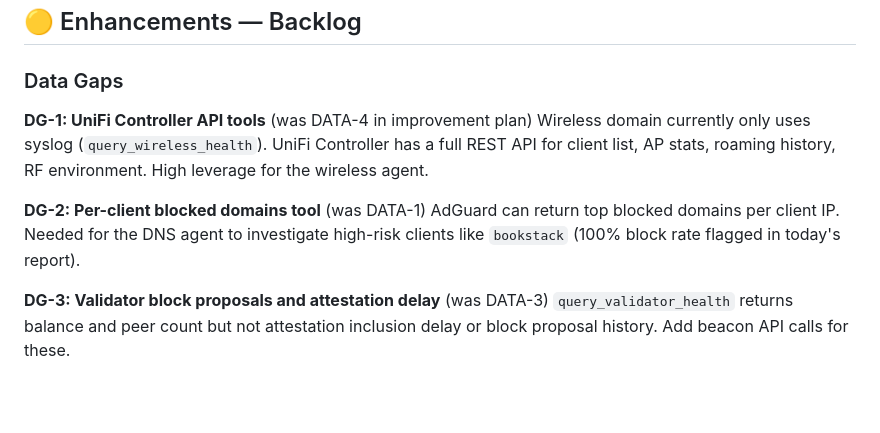
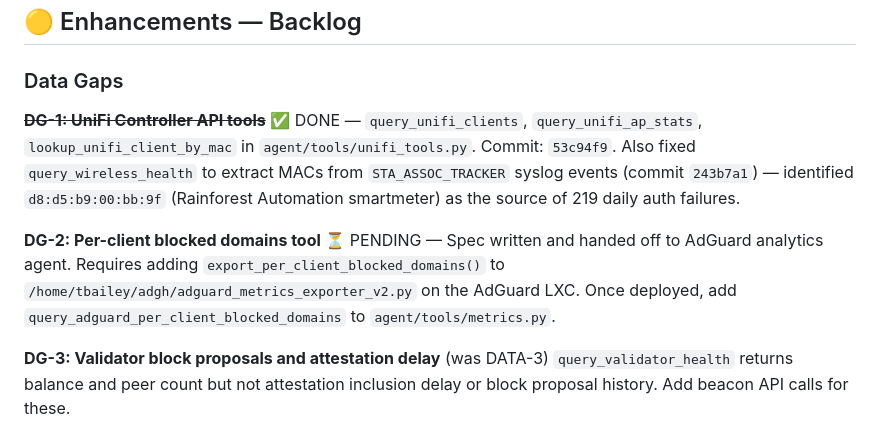
Before and after one commit to tbailey1712/first-light, a Markdown page: docs/PUNCHLIST.md, the part around the change. GitHub-like rendering; blank space fills up the shorter version.

Commit message:
Update punchlist: DG-1 done, DG-2 pending (spec handed off)

```diff
--- a/docs/PUNCHLIST.md
+++ b/docs/PUNCHLIST.md
@@ -57,11 +57,9 @@ Stale finding from Mar 7 audit. Parser is live in the OTel pipeline at `otel-col
 
 ### Data Gaps
 
-**DG-1: UniFi Controller API tools** (was DATA-4 in improvement plan)
-Wireless domain currently only uses syslog (`query_wireless_health`). UniFi Controller has a full REST API for client list, AP stats, roaming history, RF environment. High leverage for the wireless agent.
+**~~DG-1: UniFi Controller API tools~~** ✅ DONE — `query_unifi_clients`, `query_unifi_ap_stats`, `lookup_unifi_client_by_mac` in `agent/tools/unifi_tools.py`. Commit: `53c94f9`. Also fixed `query_wireless_health` to extract MACs from `STA_ASSOC_TRACKER` syslog events (commit `243b7a1`) — identified `d8:d5:b9:00:bb:9f` (Rainforest Automation smartmeter) as the source of 219 daily auth failures.
 
-**DG-2: Per-client blocked domains tool** (was DATA-1)
-AdGuard can return top blocked domains per client IP. Needed for the DNS agent to investigate high-risk clients like `bookstack` (100% block rate flagged in today's report).
+**DG-2: Per-client blocked domains tool** ⏳ PENDING — Spec written and handed off to AdGuard analytics agent. Requires adding `export_per_client_blocked_domains()` to `/home/tbailey/adgh/adguard_metrics_exporter_v2.py` on the AdGuard LXC. Once deployed, add `query_adguard_per_client_blocked_domains` to `agent/tools/metrics.py`.
 
 **DG-3: Validator block proposals and attestation delay** (was DATA-3)
 `query_validator_health` returns balance and peer count but not attestation inclusion delay or block proposal history. Add beacon API calls for these.
```
